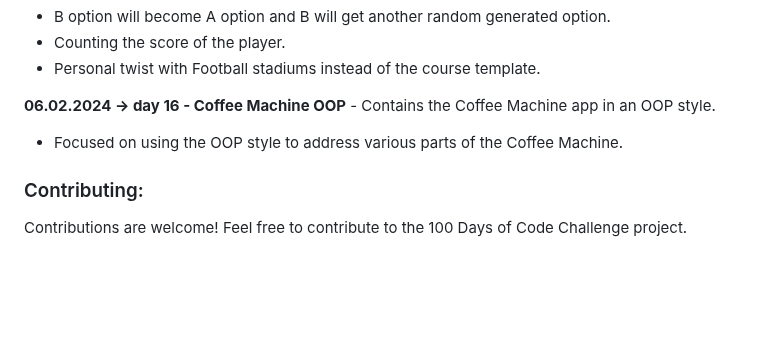
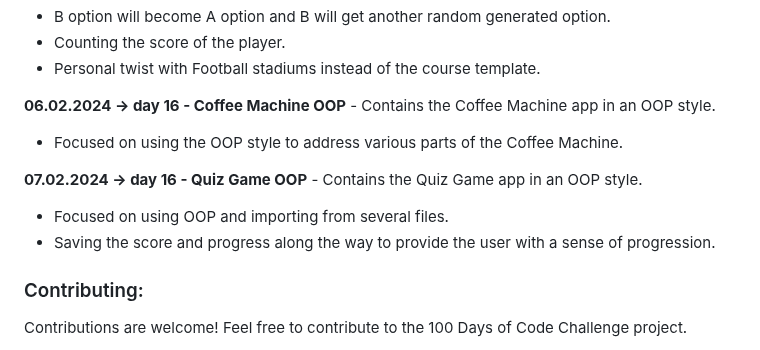
Before and after one commit to dbeniamin/1-100_PythonCode_Challenge, a Markdown page: README.md, the part around the change. Drawn GitHub-style; blank space fills up the shorter version.

```diff
--- a/README.md
+++ b/README.md
@@ -101,6 +101,11 @@ Feel free to explore the files and folders in the repository and adapt them to s
 **06.02.2024 -> day 16 - Coffee Machine OOP**  - Contains the Coffee Machine app in an OOP style.
 - Focused on using the OOP style to address various parts of the Coffee Machine.
 
+**07.02.2024 -> day 16 - Quiz Game OOP**  - Contains the Quiz Game app in an OOP style.
+- Focused on using OOP and importing from several files.
+- Saving the score and progress along the way to provide the user with a sense of progression.
+
+
 ### Contributing:
 
 Contributions are welcome! Feel free to contribute to the 100 Days of Code Challenge project.
```
